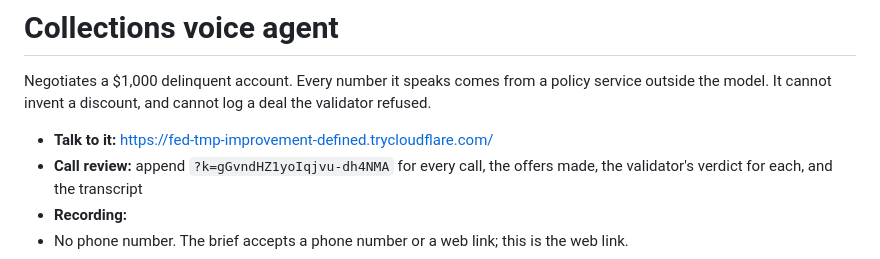
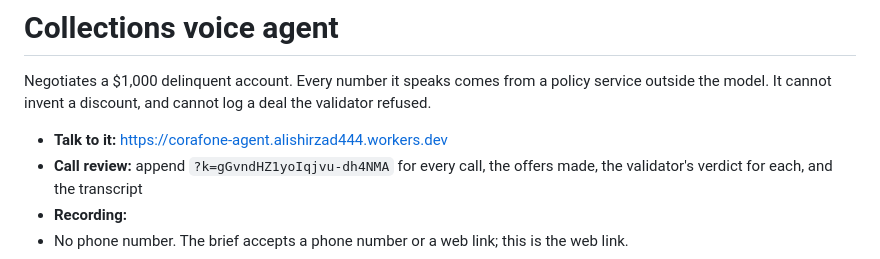
Before and after one commit to alishir99/AI-Voice-Agent, a Markdown page: README.md, the part around the change. Drawn GitHub-style.

Commit message:
Point the README at the Worker
The tunnel hostname is unreachable from networks that filter dynamic DNS,
which is where reviewers actually sit.

```diff
--- a/README.md
+++ b/README.md
@@ -3,7 +3,7 @@
 Negotiates a $1,000 delinquent account. Every number it speaks comes from a policy service
 outside the model. It cannot invent a discount, and cannot log a deal the validator refused.
 
-- **Talk to it:** https://fed-tmp-improvement-defined.trycloudflare.com/
+- **Talk to it:** https://corafone-agent.alishirzad444.workers.dev
 - **Call review:** append `?k=gGvndHZ1yoIqjvu-dh4NMA` for every call, the offers made, the
   validator's verdict for each, and the transcript
 - **Recording:** _<link>_
```
